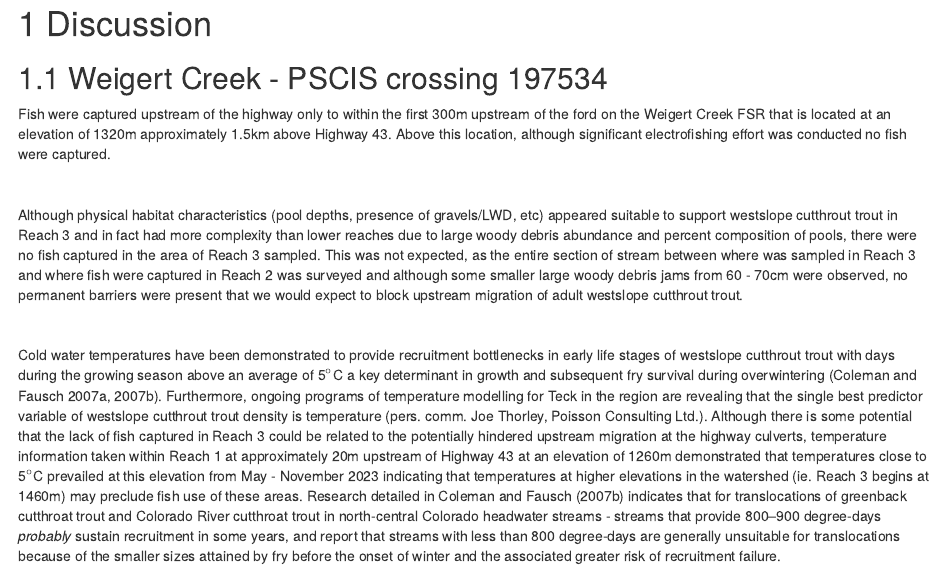
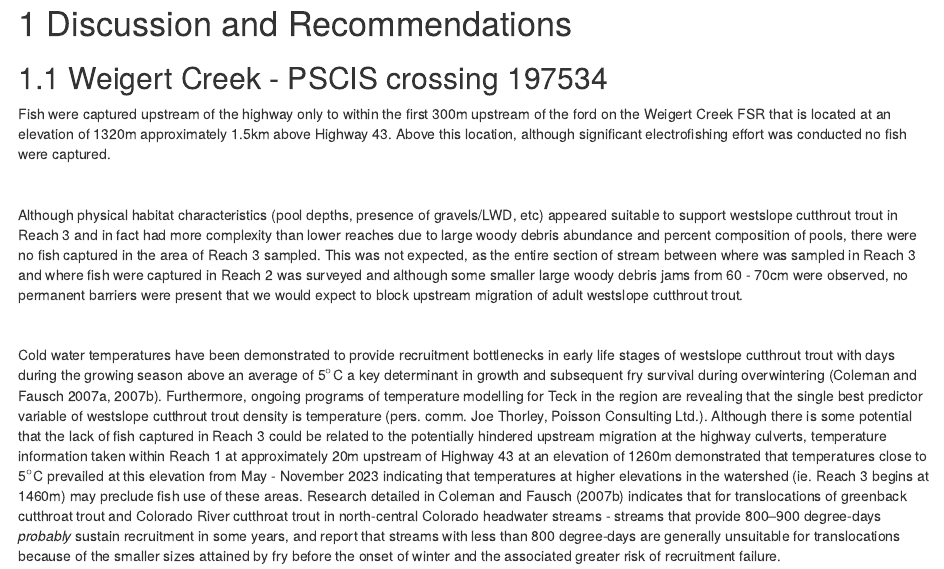
Before and after one commit to Mateo9569/fish_passage_elk_2022_reporting, an R Markdown document (0500-recomendations.Rmd): the page in a window 1100 px wide, from its top. Rendered offline with R 4.5, knitr and Pandoc, with nearby package versions; drawn as R Markdown's standard HTML page in place of the format the file asks for.

Commit message:
add reccomendations to title

```diff
--- a/0500-recomendations.Rmd
+++ b/0500-recomendations.Rmd
@@ -1,4 +1,4 @@
-# Discussion
+# Discussion and Recommendations
 
 ## Weigert Creek - PSCIS crossing 197534
 Fish were captured upstream of the highway only to within the first 300m upstream of the ford on the Weigert Creek FSR that is located at an elevation of 1320m approximately 1.5km above Highway 43.  Above this location, although significant electrofishing effort was conducted no fish were captured.
```
